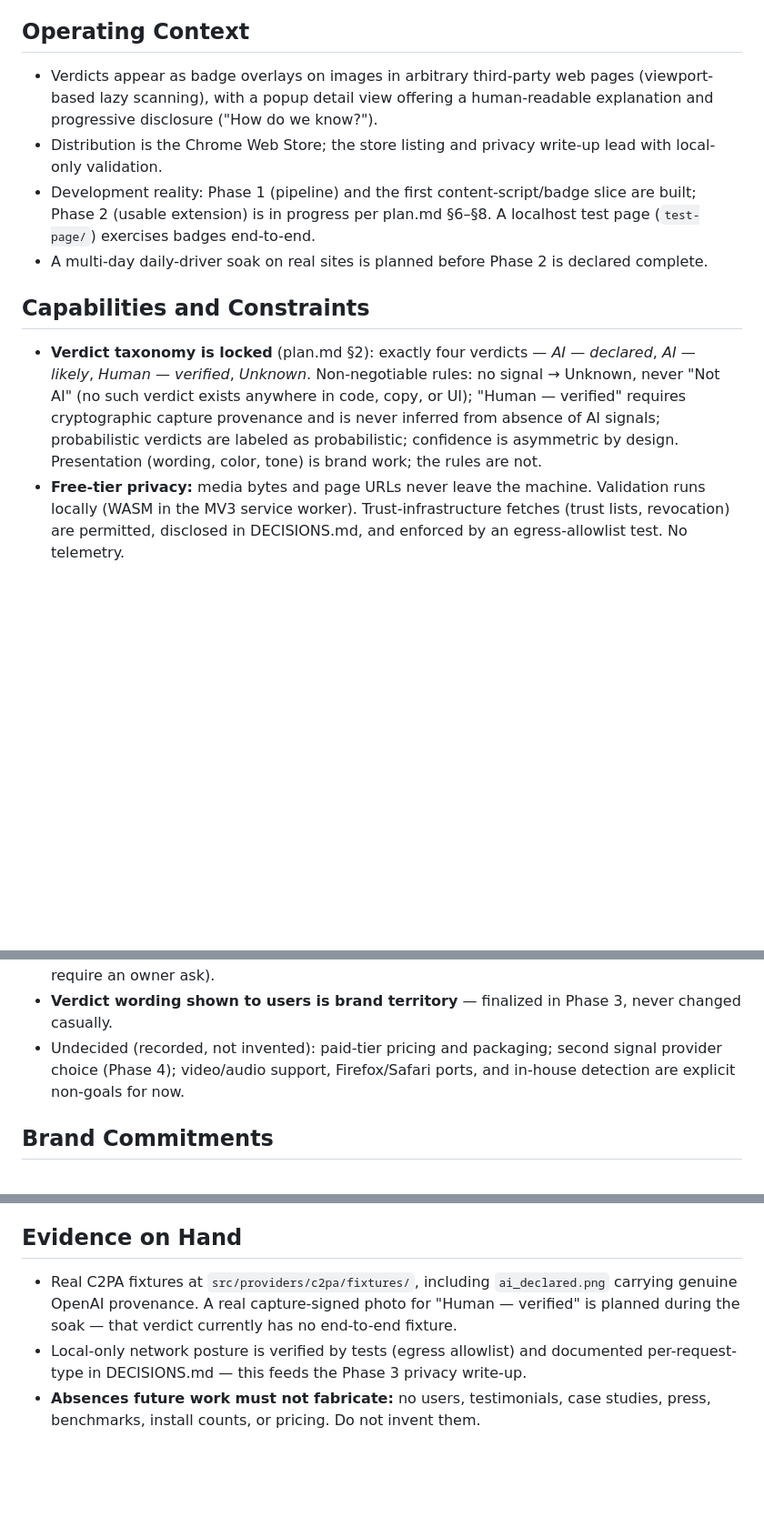
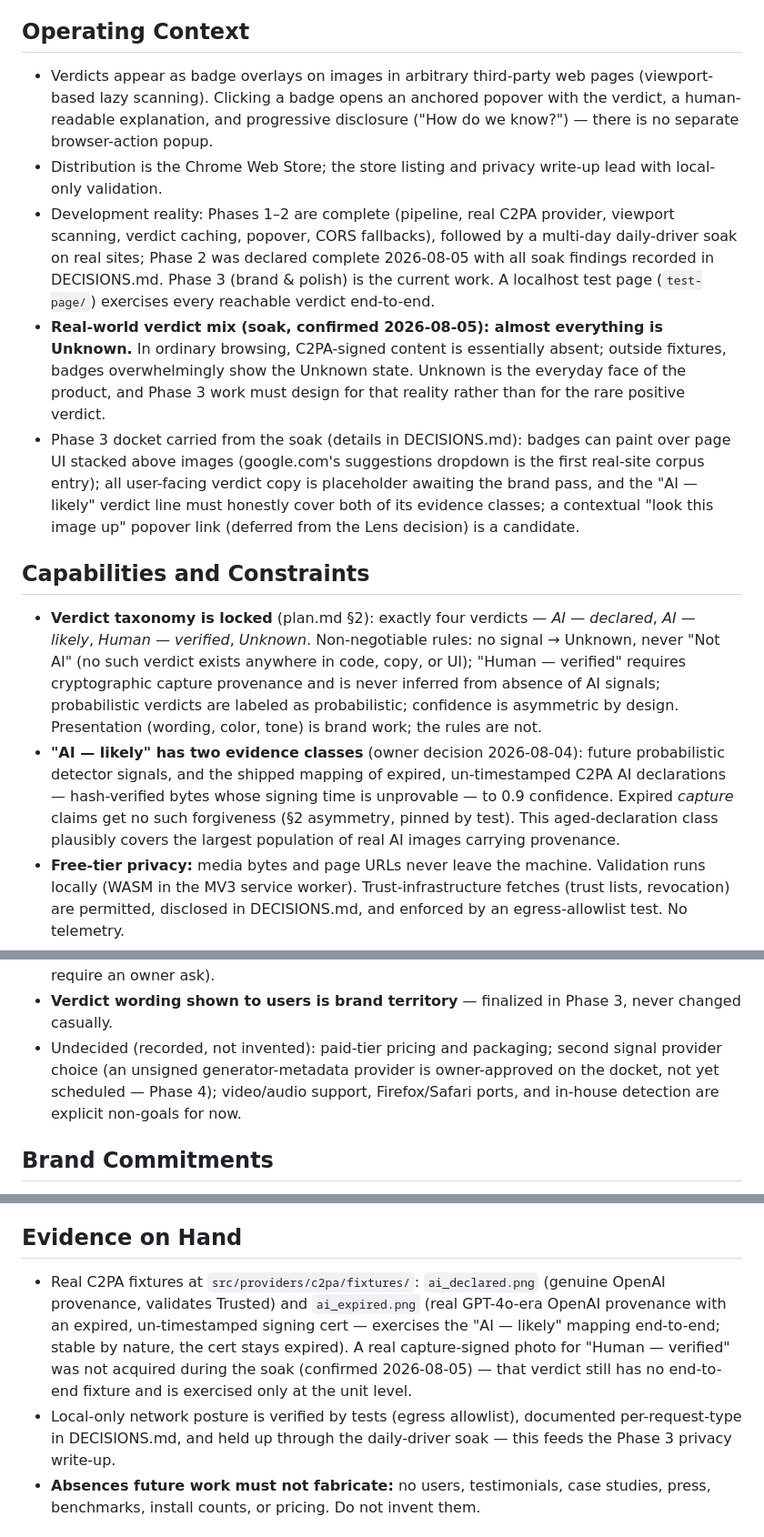
Before and after one commit to TrueOrigin-App/extension, a Markdown page: PRODUCT.md, 3 parts joined by grey strips. Shown at 91% size. Rendered like a GitHub page; blank space fills up the shorter version.

```diff
--- a/PRODUCT.md
+++ b/PRODUCT.md
@@ -40,15 +40,28 @@ says "Unknown" when it doesn't know — that restraint *is* the brand.
 ## Operating Context
 
 - Verdicts appear as badge overlays on images in arbitrary third-party web
-  pages (viewport-based lazy scanning), with a popup detail view offering a
-  human-readable explanation and progressive disclosure ("How do we know?").
+  pages (viewport-based lazy scanning). Clicking a badge opens an anchored
+  popover with the verdict, a human-readable explanation, and progressive
+  disclosure ("How do we know?") — there is no separate browser-action popup.
 - Distribution is the Chrome Web Store; the store listing and privacy write-up
   lead with local-only validation.
-- Development reality: Phase 1 (pipeline) and the first content-script/badge
-  slice are built; Phase 2 (usable extension) is in progress per plan.md §6–§8.
-  A localhost test page (`test-page/`) exercises badges end-to-end.
-- A multi-day daily-driver soak on real sites is planned before Phase 2 is
-  declared complete.
+- Development reality: Phases 1–2 are complete (pipeline, real C2PA provider,
+  viewport scanning, verdict caching, popover, CORS fallbacks), followed by a
+  multi-day daily-driver soak on real sites; Phase 2 was declared complete
+  2026-08-05 with all soak findings recorded in DECISIONS.md. Phase 3 (brand
+  & polish) is the current work. A localhost test page (`test-page/`)
+  exercises every reachable verdict end-to-end.
+- **Real-world verdict mix (soak, confirmed 2026-08-05): almost everything is
+  Unknown.** In ordinary browsing, C2PA-signed content is essentially absent;
+  outside fixtures, badges overwhelmingly show the Unknown state. Unknown is
+  the everyday face of the product, and Phase 3 work must design for that
+  reality rather than for the rare positive verdict.
+- Phase 3 docket carried from the soak (details in DECISIONS.md): badges can
+  paint over page UI stacked above images (google.com's suggestions dropdown
+  is the first real-site corpus entry); all user-facing verdict copy is
+  placeholder awaiting the brand pass, and the "AI — likely" verdict line
+  must honestly cover both of its evidence classes; a contextual "look this
+  image up" popover link (deferred from the Lens decision) is a candidate.
 
 ## Capabilities and Constraints
 
@@ -59,6 +72,13 @@ says "Unknown" when it doesn't know — that restraint *is* the brand.
   provenance and is never inferred from absence of AI signals; probabilistic
   verdicts are labeled as probabilistic; confidence is asymmetric by design.
   Presentation (wording, color, tone) is brand work; the rules are not.
+- **"AI — likely" has two evidence classes** (owner decision 2026-08-04):
+  future probabilistic detector signals, and the shipped mapping of expired,
+  un-timestamped C2PA AI declarations — hash-verified bytes whose signing
+  time is unprovable — to 0.9 confidence. Expired *capture* claims get no
+  such forgiveness (§2 asymmetry, pinned by test). This aged-declaration
+  class plausibly covers the largest population of real AI images carrying
+  provenance.
 - **Free-tier privacy:** media bytes and page URLs never leave the machine.
   Validation runs locally (WASM in the MV3 service worker). Trust-infrastructure
   fetches (trust lists, revocation) are permitted, disclosed in DECISIONS.md,
@@ -74,8 +94,10 @@ says "Unknown" when it doesn't know — that restraint *is* the brand.
 - **Verdict wording shown to users is brand territory** — finalized in Phase 3,
   never changed casually.
 - Undecided (recorded, not invented): paid-tier pricing and packaging; second
-  signal provider choice (Phase 4); video/audio support, Firefox/Safari ports,
-  and in-house detection are explicit non-goals for now.
+  signal provider choice (an unsigned generator-metadata provider is
+  owner-approved on the docket, not yet scheduled — Phase 4); video/audio
+  support, Firefox/Safari ports, and in-house detection are explicit
+  non-goals for now.
 
 ## Brand Commitments
 
@@ -91,13 +113,16 @@ says "Unknown" when it doesn't know — that restraint *is* the brand.
 
 ## Evidence on Hand
 
-- Real C2PA fixtures at `src/providers/c2pa/fixtures/`, including
-  `ai_declared.png` carrying genuine OpenAI provenance. A real capture-signed
-  photo for "Human — verified" is planned during the soak — that verdict
-  currently has no end-to-end fixture.
-- Local-only network posture is verified by tests (egress allowlist) and
-  documented per-request-type in DECISIONS.md — this feeds the Phase 3 privacy
-  write-up.
+- Real C2PA fixtures at `src/providers/c2pa/fixtures/`: `ai_declared.png`
+  (genuine OpenAI provenance, validates Trusted) and `ai_expired.png` (real
+  GPT-4o-era OpenAI provenance with an expired, un-timestamped signing cert —
+  exercises the "AI — likely" mapping end-to-end; stable by nature, the cert
+  stays expired). A real capture-signed photo for "Human — verified" was not
+  acquired during the soak (confirmed 2026-08-05) — that verdict still has no
+  end-to-end fixture and is exercised only at the unit level.
+- Local-only network posture is verified by tests (egress allowlist),
+  documented per-request-type in DECISIONS.md, and held up through the
+  daily-driver soak — this feeds the Phase 3 privacy write-up.
 - **Absences future work must not fabricate:** no users, testimonials, case
   studies, press, benchmarks, install counts, or pricing. Do not invent them.
 
```
Also changed, not shown: other parts of PRODUCT.md (+1 -1 lines), DECISIONS.md (+65 -0 lines).
